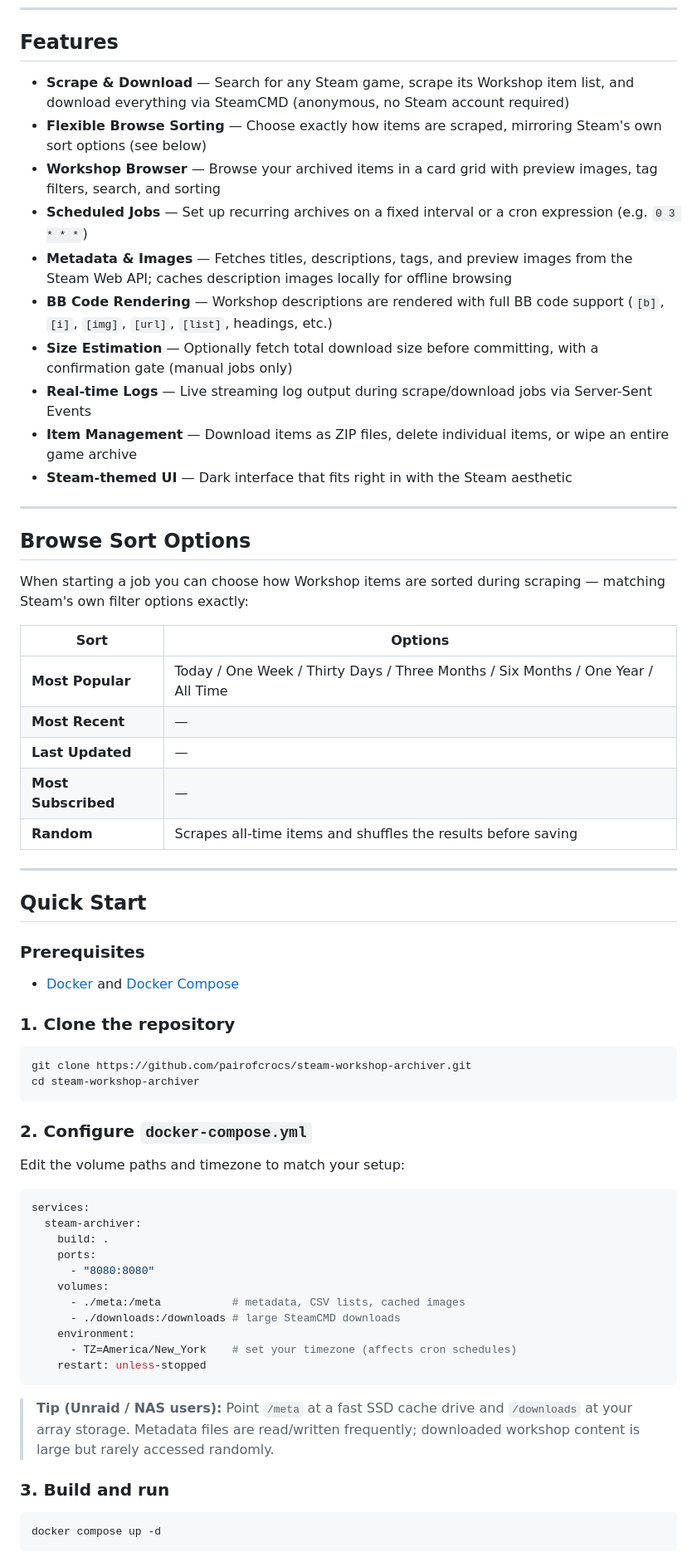
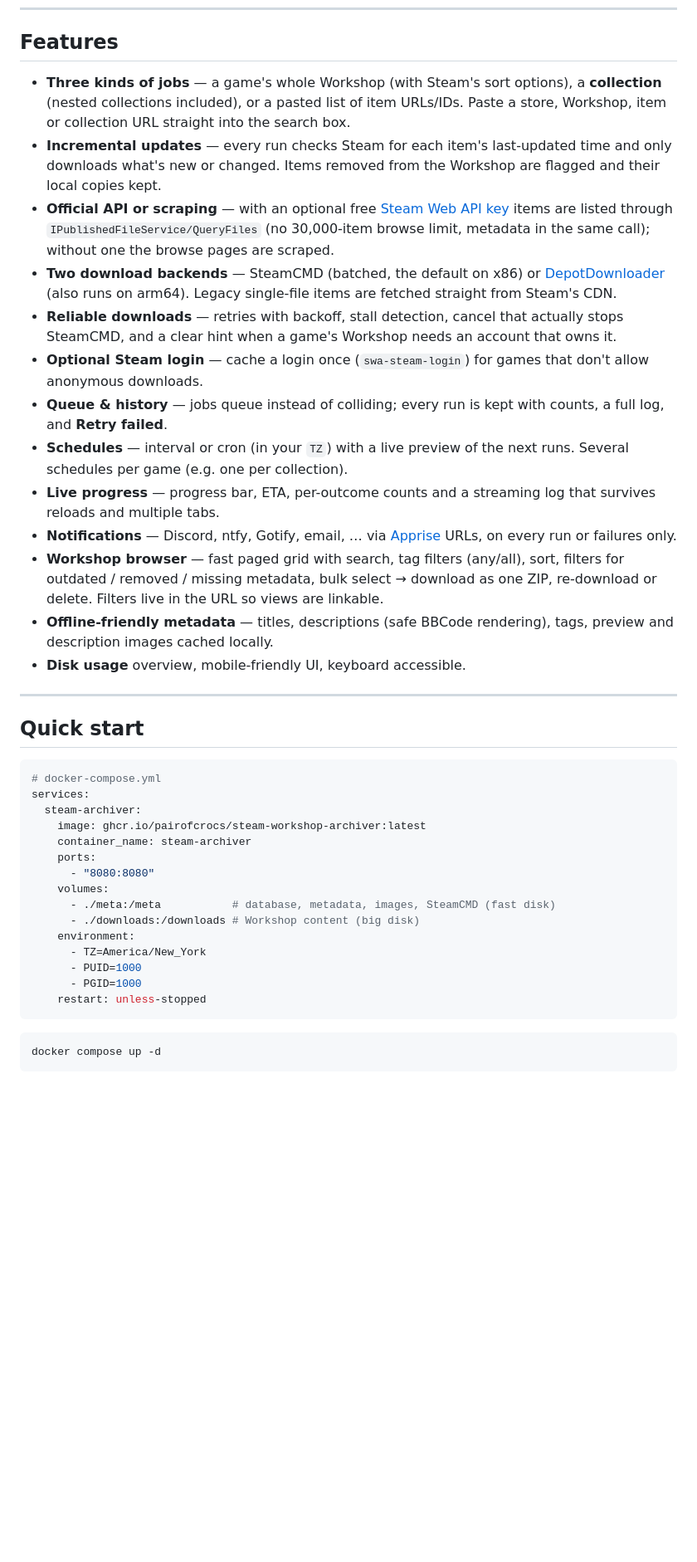
Before and after one commit to pairofcrocs/steam-workshop-archiver, a Markdown page: README.md, the part around one of its changes. Shown at 83% size. GitHub-like rendering; blank space fills up the shorter version.

````diff
--- a/README.md
+++ b/README.md
@@ -17,67 +17,41 @@ A self-hosted web app for archiving Steam Workshop content. Scrape item lists, d
 
 ## Features
 
-- **Scrape & Download** — Search for any Steam game, scrape its Workshop item list, and download everything via SteamCMD (anonymous, no Steam account required)
-- **Flexible Browse Sorting** — Choose exactly how items are scraped, mirroring Steam's own sort options (see below)
-- **Workshop Browser** — Browse your archived items in a card grid with preview images, tag filters, search, and sorting
-- **Scheduled Jobs** — Set up recurring archives on a fixed interval or a cron expression (e.g. `0 3 * * *`)
-- **Metadata & Images** — Fetches titles, descriptions, tags, and preview images from the Steam Web API; caches description images locally for offline browsing
-- **BB Code Rendering** — Workshop descriptions are rendered with full BB code support (`[b]`, `[i]`, `[img]`, `[url]`, `[list]`, headings, etc.)
-- **Size Estimation** — Optionally fetch total download size before committing, with a confirmation gate (manual jobs only)
-- **Real-time Logs** — Live streaming log output during scrape/download jobs via Server-Sent Events
-- **Item Management** — Download items as ZIP files, delete individual items, or wipe an entire game archive
-- **Steam-themed UI** — Dark interface that fits right in with the Steam aesthetic
+- **Three kinds of jobs** — a game's whole Workshop (with Steam's sort options), a **collection** (nested collections included), or a pasted list of item URLs/IDs. Paste a store, Workshop, item or collection URL straight into the search box.
+- **Incremental updates** — every run checks Steam for each item's last-updated time and only downloads what's new or changed. Items removed from the Workshop are flagged and their local copies kept.
+- **Official API or scraping** — with an optional free [Steam Web API key](https://steamcommunity.com/dev/apikey) items are listed through `IPublishedFileService/QueryFiles` (no 30,000-item browse limit, metadata in the same call); without one the browse pages are scraped.
+- **Two download backends** — SteamCMD (batched, the default on x86) or [DepotDownloader](https://github.com/SteamRE/DepotDownloader) (also runs on arm64). Legacy single-file items are fetched straight from Steam's CDN.
+- **Reliable downloads** — retries with backoff, stall detection, cancel that actually stops SteamCMD, and a clear hint when a game's Workshop needs an account that owns it.
+- **Optional Steam login** — cache a login once (`swa-steam-login`) for games that don't allow anonymous downloads.
+- **Queue & history** — jobs queue instead of colliding; every run is kept with counts, a full log, and **Retry failed**.
+- **Schedules** — interval or cron (in your `TZ`) with a live preview of the next runs. Several schedules per game (e.g. one per collection).
+- **Live progress** — progress bar, ETA, per-outcome counts and a streaming log that survives reloads and multiple tabs.
+- **Notifications** — Discord, ntfy, Gotify, email, … via [Apprise](https://github.com/caronc/apprise/wiki) URLs, on every run or failures only.
+- **Workshop browser** — fast paged grid with search, tag filters (any/all), sort, filters for outdated / removed / missing metadata, bulk select → download as one ZIP, re-download or delete. Filters live in the URL so views are linkable.
+- **Offline-friendly metadata** — titles, descriptions (safe BBCode rendering), tags, preview and description images cached locally.
+- **Disk usage** overview, mobile-friendly UI, keyboard accessible.
 
 ---
 
-## Browse Sort Options
-
-When starting a job you can choose how Workshop items are sorted during scraping — matching Steam's own filter options exactly:
-
-| Sort | Options |
-|---|---|
-| **Most Popular** | Today / One Week / Thirty Days / Three Months / Six Months / One Year / All Time |
-| **Most Recent** | — |
-| **Last Updated** | — |
-| **Most Subscribed** | — |
-| **Random** | Scrapes all-time items and shuffles the results before saving |
-
----
-
-## Quick Start
-
-### Prerequisites
-
-- [Docker](https://docs.docker.com/get-docker/) and [Docker Compose](https://docs.docker.com/compose/)
-
-### 1. Clone the repository
-
-```bash
-git clone https://github.com/pairofcrocs/steam-workshop-archiver.git
-cd steam-workshop-archiver
-```
-
-### 2. Configure `docker-compose.yml`
-
-Edit the volume paths and timezone to match your setup:
+## Quick start
 
 ```yaml
+# docker-compose.yml
 services:
   steam-archiver:
-    build: .
+    image: ghcr.io/pairofcrocs/steam-workshop-archiver:latest
+    container_name: steam-archiver
     ports:
       - "8080:8080"
     volumes:
-      - ./meta:/meta           # metadata, CSV lists, cached images
-      - ./downloads:/downloads # large SteamCMD downloads
+      - ./meta:/meta           # database, metadata, images, SteamCMD (fast disk)
+      - ./downloads:/downloads # Workshop content (big disk)
     environment:
-      - TZ=America/New_York    # set your timezone (affects cron schedules)
+      - TZ=America/New_York
+      - PUID=1000
+      - PGID=1000
     restart: unless-stopped
 ```
-
-> **Tip (Unraid / NAS users):** Point `/meta` at a fast SSD cache drive and `/downloads` at your array storage. Metadata files are read/written frequently; downloaded workshop content is large but rarely accessed randomly.
-
-### 3. Build and run
 
 ```bash
 docker compose up -d
````
Also changed, not shown: other parts of README.md (+77 -123 lines), screenshots/browser.png (added), screenshots/dashboard.png, screenshots/mobile.png (added), screenshots/schedule.png (added), 9 other files.
